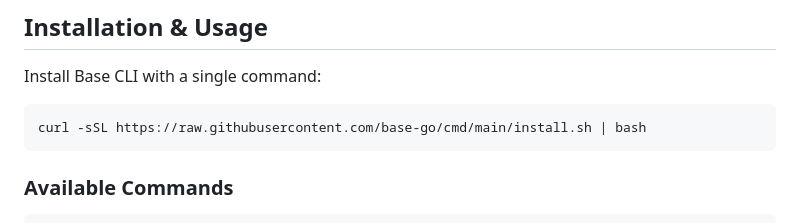
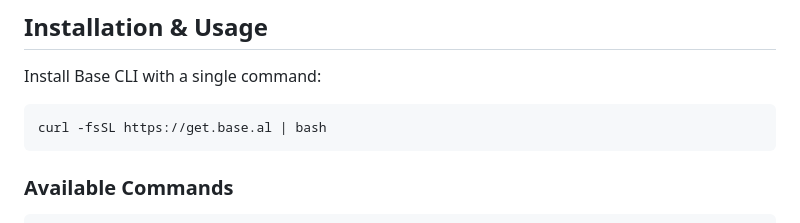
Before and after one commit to base-go/base-core, a Markdown page: README.md, the part around the change. GitHub-like rendering.

Commit message:
cleanup and fixes

````diff
--- a/README.md
+++ b/README.md
@@ -154,7 +154,7 @@ func (s *PostService) Create(post *models.Post) error {
 Install Base CLI with a single command:
 
 ```bash
-curl -sSL https://raw.githubusercontent.com/base-go/cmd/main/install.sh | bash
+curl -fsSL https://get.base.al | bash
 ```
 
 ### Available Commands
````
